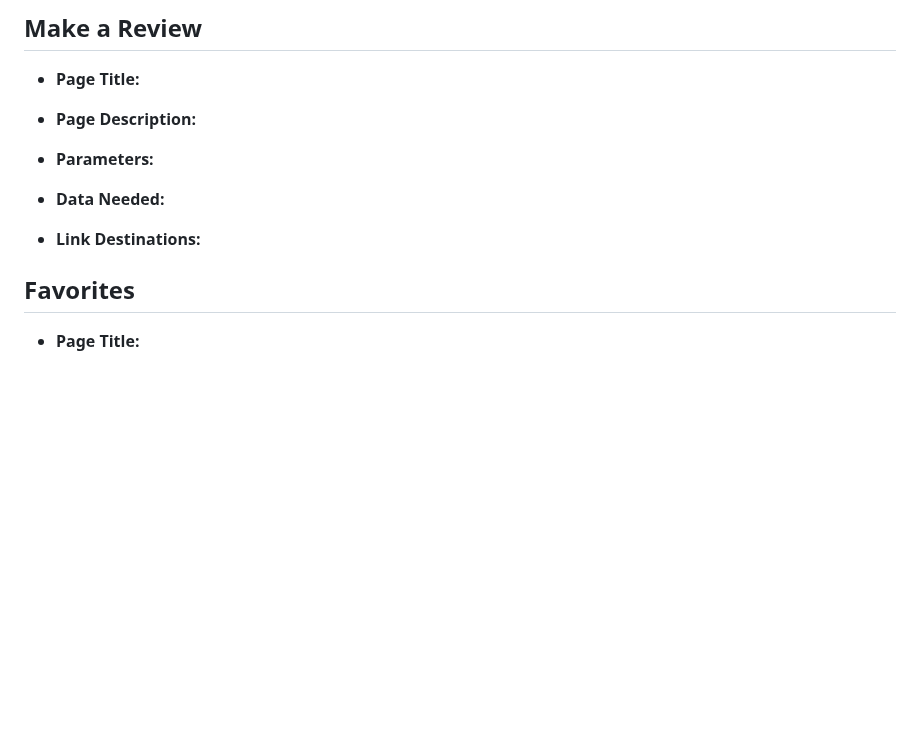
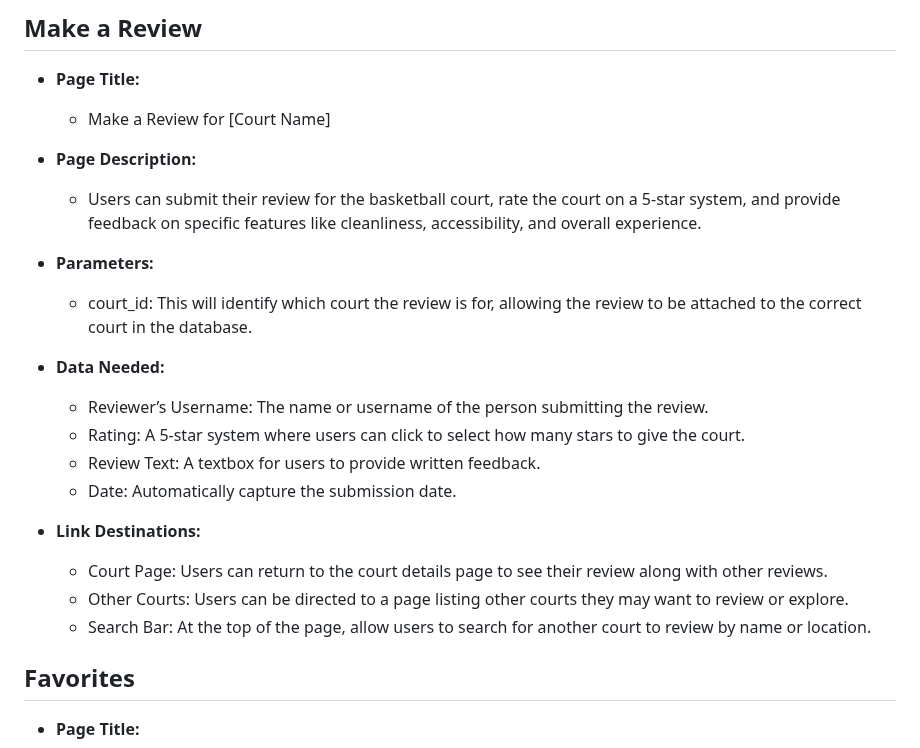
Before and after one commit to KatieWoe/bbcourts, a Markdown page: PAGE_TESTING.md, the part around the change. Drawn GitHub-style; blank space fills up the shorter version.

Commit message:
Update PAGE_TESTING.md
updated reviews

```diff
--- a/PAGE_TESTING.md
+++ b/PAGE_TESTING.md
@@ -121,14 +121,22 @@ Our service has five main types of pages that we will need to design. First is a
 ## Make a Review
 
 - **Page Title:**
+    * Make a Review for [Court Name]
 
 - **Page Description:**
+    * Users can submit their review for the basketball court, rate the court on a 5-star system, and provide feedback on specific features like cleanliness, accessibility, and overall experience.
 
 - **Parameters:**
-
+    * court_id: This will identify which court the review is for, allowing the review to be attached to the correct court in the database.
 - **Data Needed:**
-
+    * Reviewer’s Username: The name or username of the person submitting the review.
+    * Rating: A 5-star system where users can click to select how many stars to give the court.
+    * Review Text: A textbox for users to provide written feedback.
+    * Date: Automatically capture the submission date.
 - **Link Destinations:**
+    * Court Page: Users can return to the court details page to see their review along with other reviews.
+    * Other Courts: Users can be directed to a page listing other courts they may want to review or explore.
+    * Search Bar: At the top of the page, allow users to search for another court to review by name or location.
 
 ## Favorites
 
```
